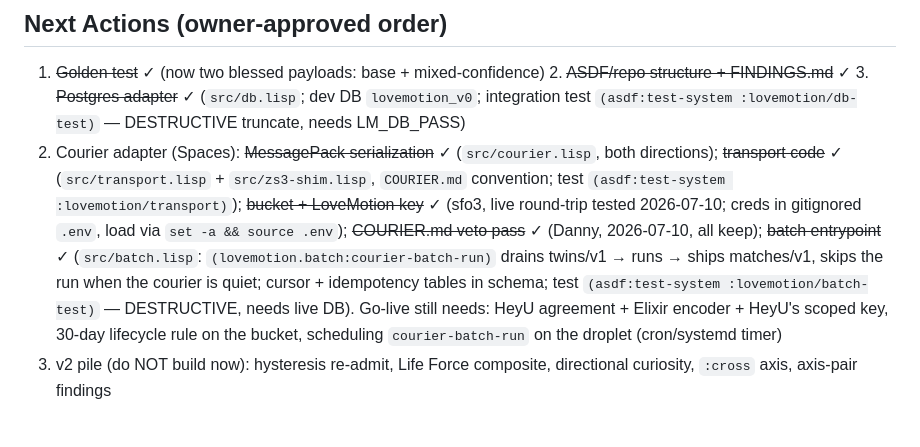
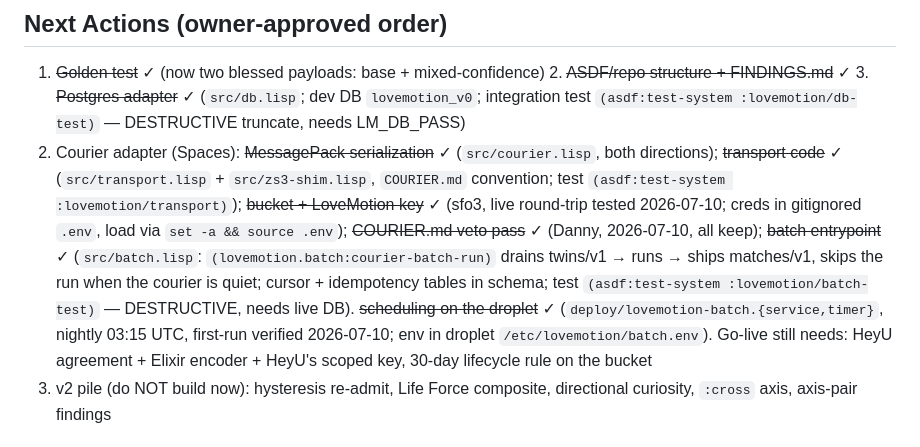
Before and after one commit to lovemotion/lovemotion, a Markdown page: CLAUDE.md, the part around the change. Rendered like a GitHub page.

Commit message:
Record droplet scheduling as done: timer live, first run verified
Co-Authored-By: Claude Fable 5 <noreply@anthropic.com>

```diff
--- a/CLAUDE.md
+++ b/CLAUDE.md
@@ -101,7 +101,7 @@ The previous architecture (13-rule engine, pgvector ANN, hunchentoot HTTP API) l
 
 ## Next Actions (owner-approved order)
 1. ~~Golden test~~ ✓ (now two blessed payloads: base + mixed-confidence)  2. ~~ASDF/repo structure + FINDINGS.md~~ ✓  3. ~~Postgres adapter~~ ✓ (`src/db.lisp`; dev DB `lovemotion_v0`; integration test `(asdf:test-system :lovemotion/db-test)` — DESTRUCTIVE truncate, needs LM_DB_PASS)
-4. Courier adapter (Spaces): ~~MessagePack serialization~~ ✓ (`src/courier.lisp`, both directions); ~~transport code~~ ✓ (`src/transport.lisp` + `src/zs3-shim.lisp`, `COURIER.md` convention; test `(asdf:test-system :lovemotion/transport)`); ~~bucket + LoveMotion key~~ ✓ (sfo3, live round-trip tested 2026-07-10; creds in gitignored `.env`, load via `set -a && source .env`); ~~COURIER.md veto pass~~ ✓ (Danny, 2026-07-10, all keep); ~~batch entrypoint~~ ✓ (`src/batch.lisp`: `(lovemotion.batch:courier-batch-run)` drains twins/v1 → runs → ships matches/v1, skips the run when the courier is quiet; cursor + idempotency tables in schema; test `(asdf:test-system :lovemotion/batch-test)` — DESTRUCTIVE, needs live DB). Go-live still needs: HeyU agreement + Elixir encoder + HeyU's scoped key, 30-day lifecycle rule on the bucket, scheduling `courier-batch-run` on the droplet (cron/systemd timer)
+4. Courier adapter (Spaces): ~~MessagePack serialization~~ ✓ (`src/courier.lisp`, both directions); ~~transport code~~ ✓ (`src/transport.lisp` + `src/zs3-shim.lisp`, `COURIER.md` convention; test `(asdf:test-system :lovemotion/transport)`); ~~bucket + LoveMotion key~~ ✓ (sfo3, live round-trip tested 2026-07-10; creds in gitignored `.env`, load via `set -a && source .env`); ~~COURIER.md veto pass~~ ✓ (Danny, 2026-07-10, all keep); ~~batch entrypoint~~ ✓ (`src/batch.lisp`: `(lovemotion.batch:courier-batch-run)` drains twins/v1 → runs → ships matches/v1, skips the run when the courier is quiet; cursor + idempotency tables in schema; test `(asdf:test-system :lovemotion/batch-test)` — DESTRUCTIVE, needs live DB). ~~scheduling on the droplet~~ ✓ (`deploy/lovemotion-batch.{service,timer}`, nightly 03:15 UTC, first-run verified 2026-07-10; env in droplet `/etc/lovemotion/batch.env`). Go-live still needs: HeyU agreement + Elixir encoder + HeyU's scoped key, 30-day lifecycle rule on the bucket
 5. v2 pile (do NOT build now): hysteresis re-admit, Life Force composite, directional curiosity, `:cross` axis, axis-pair findings
 
 ## Working Style
```
Also changed, not shown: COURIER.md (+2 -1 lines).
